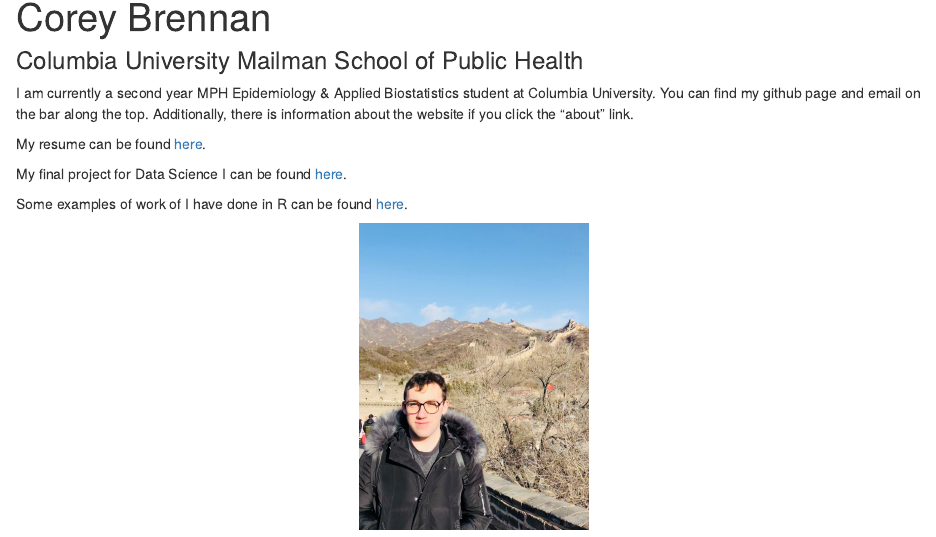
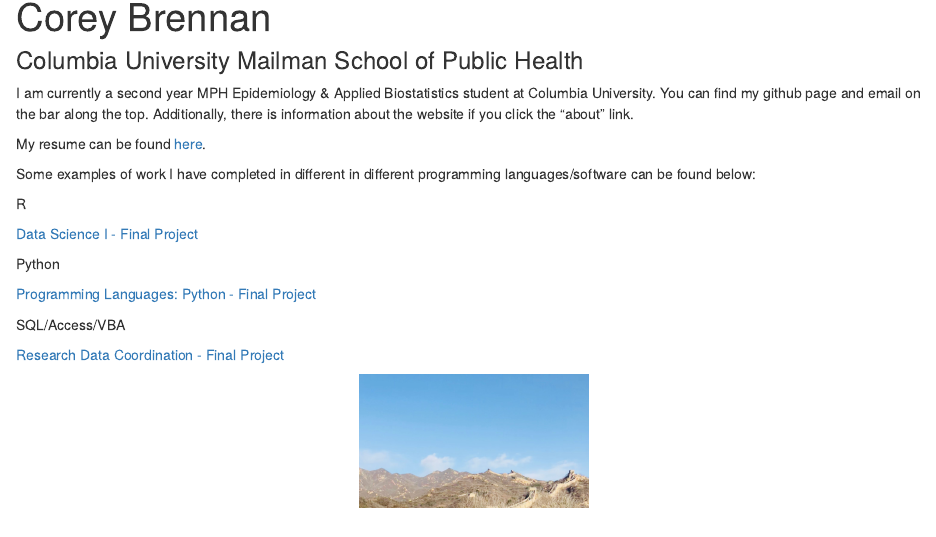
Before and after one commit to corey-brennan/corey-brennan.github.io, an R Markdown document (index.Rmd): the page in a window 1100 px wide, from 90 px down. Rendered offline with R 4.5, knitr and Pandoc, with nearby package versions.

Commit message:
Updated website files, added more examples of work completed

```diff
--- a/index.Rmd
+++ b/index.Rmd
@@ -7,9 +7,19 @@ I am currently a second year MPH Epidemiology & Applied Biostatistics student at
 
 My resume can be found [here](resume.pdf).
 
-My final project for Data Science I can be found [here](https://kblitsman.github.io/p8105_final/).
+Some examples of work I have completed in different in different programming languages/software can be found below:
 
-Some examples of work of I have done in R can be found [here](p8105_hw5_cb3262.html).
+R
+
+[Data Science I - Final Project](https://kblitsman.github.io/p8105_final/)
+
+Python
+
+[Programming Languages: Python - Final Project](Final_Project_kb2908_cb3262.html)
+
+SQL/Access/VBA
+
+[Research Data Coordination - Final Project](cb3262_final.accdb)
 
 <style>
 IMG.selfie {
```
Also changed, not shown: Final_Project_kb2908_cb3262.html (added), 2 other files.
